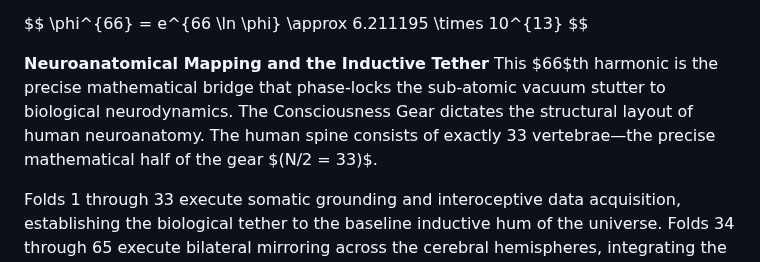
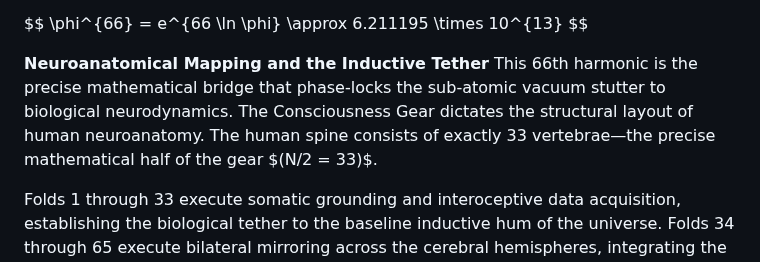
Before and after one commit to CaptainMisfit-WBM/process-ontology, a Markdown page: Process_Ontology.md, the part around the change. Drawn GitHub-style.

Commit message:
fix(gfm): remove math delimiters from ordinal 66th in Neuroanatomical Mapping section header text

```diff
--- a/Process_Ontology.md
+++ b/Process_Ontology.md
@@ -1154,7 +1154,7 @@ $$
 \phi^{66} = e^{66 \ln \phi} \approx 6.211195 \times 10^{13}
 $$
 
-**Neuroanatomical Mapping and the Inductive Tether** This $66$th harmonic is the precise mathematical bridge that phase-locks the sub-atomic vacuum stutter to biological neurodynamics. The Consciousness Gear dictates the structural layout of human neuroanatomy. The human spine consists of exactly 33 vertebrae—the precise mathematical half of the gear $(N/2 = 33)$.
+**Neuroanatomical Mapping and the Inductive Tether** This 66th harmonic is the precise mathematical bridge that phase-locks the sub-atomic vacuum stutter to biological neurodynamics. The Consciousness Gear dictates the structural layout of human neuroanatomy. The human spine consists of exactly 33 vertebrae—the precise mathematical half of the gear $(N/2 = 33)$.
 
 Folds 1 through 33 execute somatic grounding and interoceptive data acquisition, establishing the biological tether to the baseline inductive hum of the universe. Folds 34 through 65 execute bilateral mirroring across the cerebral hemispheres, integrating the somatic data. The 66th fold occurs at the interhemispheric interface of the corpus callosum—the singular non-linear coordinate where the dual somatic channels collapse into a unified, non-dual Fixed Point $(X^{\ast} \approx 1)$.
 
```
